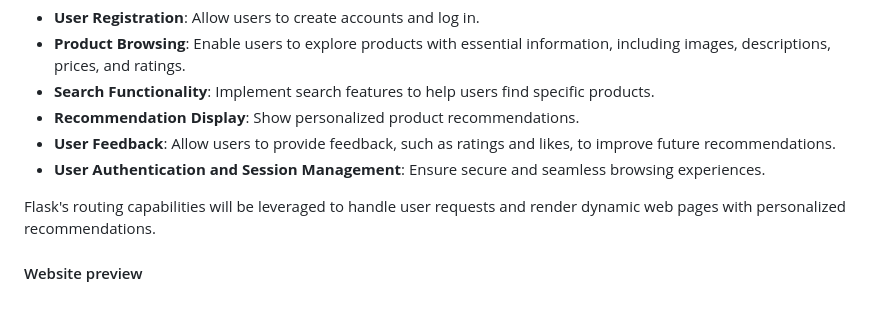
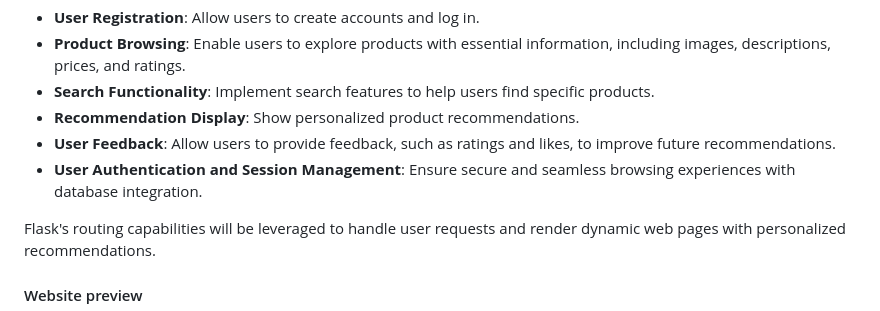
Before and after one commit to yash-raj202134/RecommendaFy-Project, a Markdown page: README.md, the part around the change. Rendered like a GitHub page.

Commit message:
Database integration

```diff
--- a/README.md
+++ b/README.md
@@ -36,7 +36,7 @@ Scope of work include:
 - **Search Functionality**: Implement search features to help users find specific products.
 - **Recommendation Display**: Show personalized product recommendations.
 - **User Feedback**: Allow users to provide feedback, such as ratings and likes, to improve future recommendations.
-- **User Authentication and Session Management**: Ensure secure and seamless browsing experiences.
+- **User Authentication and Session Management**: Ensure secure and seamless browsing experiences with database integration.
 
 Flask's routing capabilities will be leveraged to handle user requests and render dynamic web pages with personalized recommendations.
 #### Website preview
```
